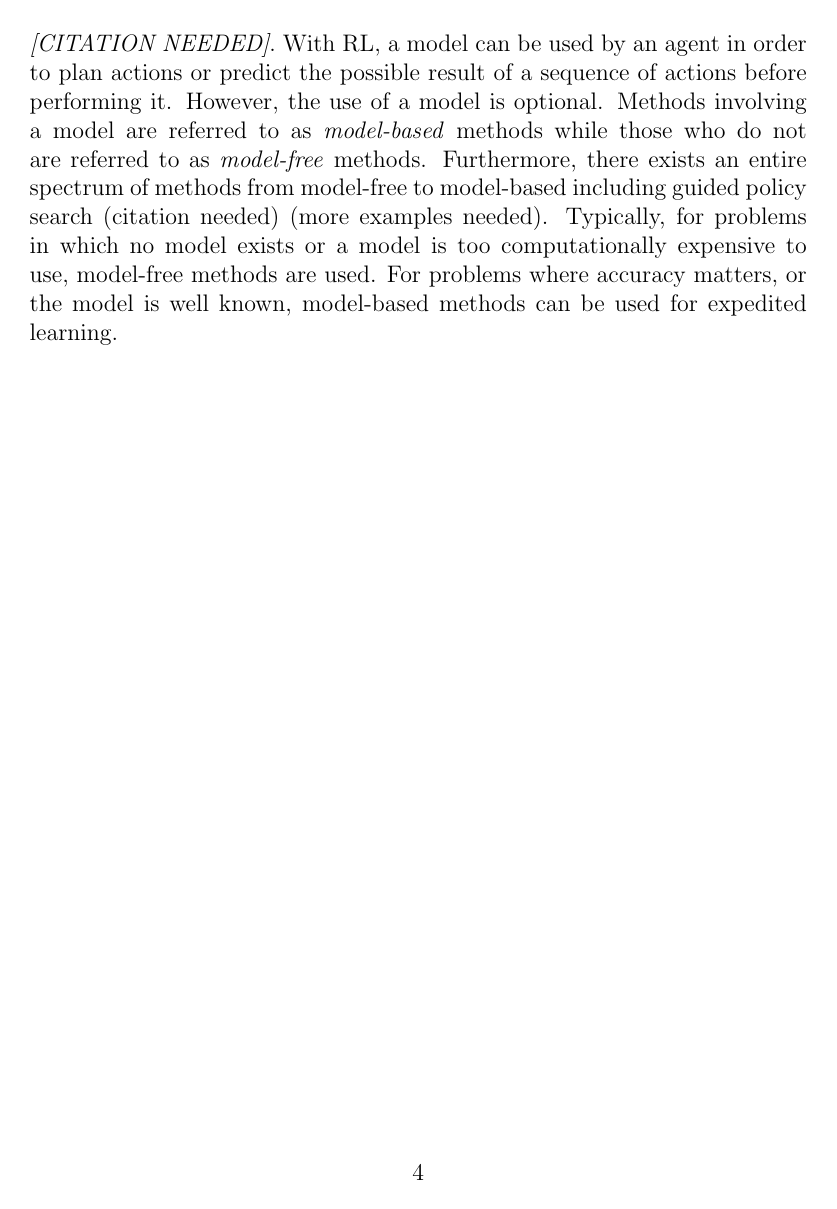
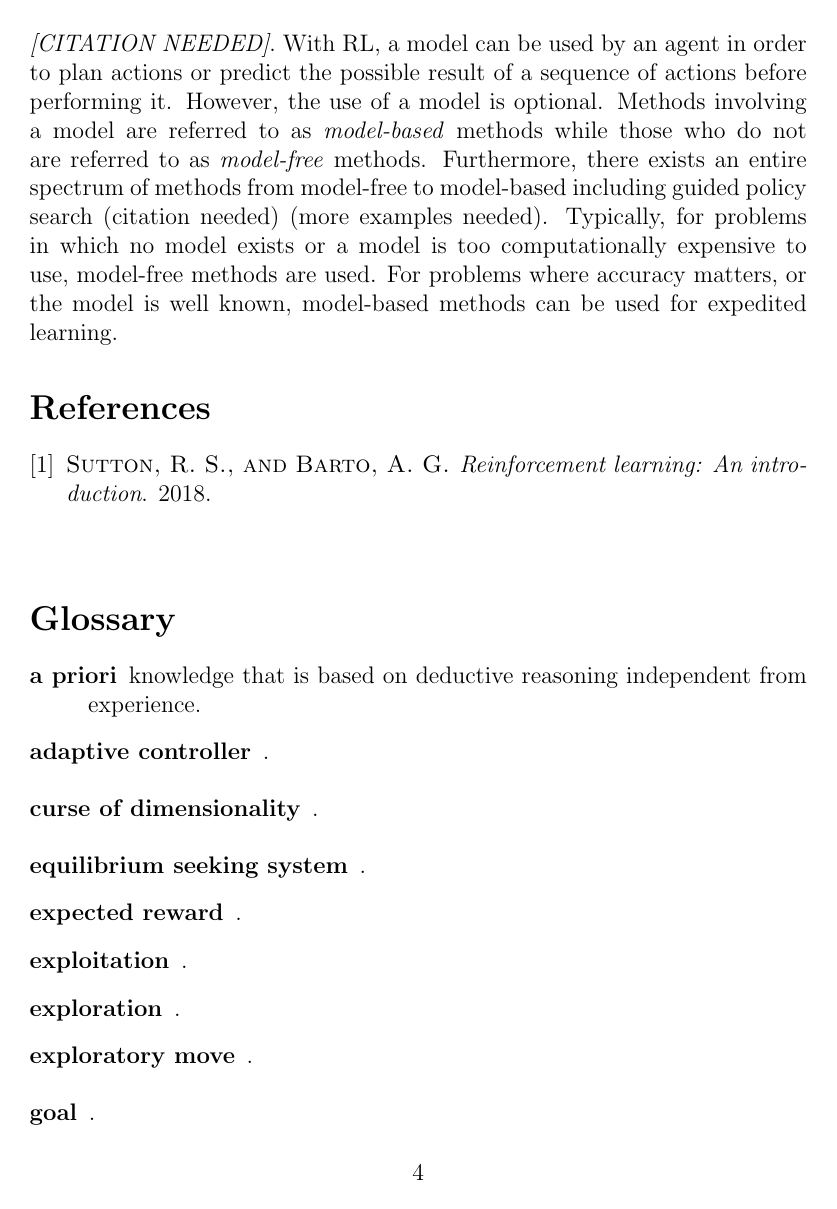
Before and after one commit to sudosays/monastery, a LaTeX document (reinforcement-learning/reinforcement-learning.tex, which reads reinforcement-learning/glossary.tex): page 4 of 4 before the commit and page 4 of 5 after it. Compiled offline with pdfLaTeX.

Commit message:
Add glossary to main notes document
The glossary (sans term definitions) has been appended to the document
however there are a few outstanding issues and choices to make regarding
this. Namely, should the referrences precede the glossary or vice versa?
Also, the Makefile now needs to be updated so that it correctly builds
both the glossary and the references. Running `make` at the moment will
not correctly build the full document.

```diff
--- a/reinforcement-learning/glossary.tex
+++ b/reinforcement-learning/glossary.tex
@@ -1,115 +1,115 @@
 \newglossaryentry{tabularcase}
 {
     name={tabular case},
-    description={}<++>
+    description={}
 }
 
-\newdlossaryentry{offpolicy}
+\newglossaryentry{offpolicy}
 {
-    name=off-policy,
-    description={}<++>
-}<++>
+    name={off-policy},
+    description={}
+}
 
 \newglossaryentry{modelfree}
 {
-    name=model-free,
-    description={}<++>
-}<++>
+    name={model-free},
+    description={}
+}
 
 \newglossaryentry{equilibseeksys}
 {
     name={equilibrium seeking system},
-    description={}<++>
-}<++>
+    description={}
+}
 
 \newglossaryentry{maximisingsystem}
 {
     name={maximising system},
-    description={}<++>
-}<++>
+    description={}
+}
 
 \newglossaryentry{exploration}
 {
     name={exploration},
-    description={}<++>
+    description={}
 }
 
 \newglossaryentry{exploitation}
 {
     name={exploitation},
-    description={}<++>
+    description={}
 }
 
 \newglossaryentry{curseofdim}
 {
     name={curse of dimensionality},
-    description={}<++>
+    description={}
 }
 
 \newglossaryentry{weakmethods}
 {
     name={weak methods},
-    description={}<++>
+    description={}
 }
 
 \newglossaryentry{strongmethods}
 {
     name={strong methods},
-    description={}<++>
+    description={}
 }
 
 \newglossaryentry{expectedreward}
 {
     name={expected reward},
-    description={}<++>
+    description={}
 }
 
 \newglossaryentry{adaptivecontroller}
 {
     name={adaptive controller},
-    description={}<++>
+    description={}
 }
 
 \newglossaryentry{parameter}
 {
     name={parameter},
-    description={}<++>
+    description={}
 }
 
 \newglossaryentry{goal}
 {
     name={goal},
-    description={}<++>
+    description={}
 }
 
 \newglossaryentry{policy}
 {
     name={policy},
-    description={}<++>
+    description={}
 }
 
 \newglossaryentry{rewardsignal}
 {
     name={reward signal},
-    description={}<++>
+    description={}
 }
 
 \newglossaryentry{valuefunction}
 {
     name={value function},
-    description={}<++>
+    description={}
 }
 
 \newglossaryentry{model}
 {
     name={model},
-    description={}<++>
+    description={}
 }
 
 \newglossaryentry{state}
 {
     name={state},
-    description={}<++>
+    description={}
 }
 
 \newglossaryentry{apriori}
@@ -122,24 +122,24 @@
 \newglossaryentry{greedy}
 {
     name={greedy},
-    description={}<++>
+    description={}
 }
 
 \newglossaryentry{exploratorymove}
 {
     name={exploratory move},
-    description={}<++>
+    description={}
 }
 
 \newglossaryentry{stepsizeparam}
 {
     name={step-size parameter},
-    description={}<++>
+    description={}
 }
 
 % TODO fix term
 \newglossaryentry{tempdifflearn}
 {
     name={temporal-difference},
-    description={}<++>
+    description={}
 }
--- a/reinforcement-learning/reinforcement-learning.tex
+++ b/reinforcement-learning/reinforcement-learning.tex
@@ -8,9 +8,11 @@
 
 % To use glossaries uncomment below
 
-%\usepackage[toc]{glossaries}
-%\makeglossaries
-%\include{<glossaryfilename>}
+\usepackage{glossaries}
+
+\include{glossary}
+
+\makeglossaries
 
 \begin{document}
 
```
Also changed, not shown: reinforcement-learning/reinforcement-learning.tex (13 more changed lines).
